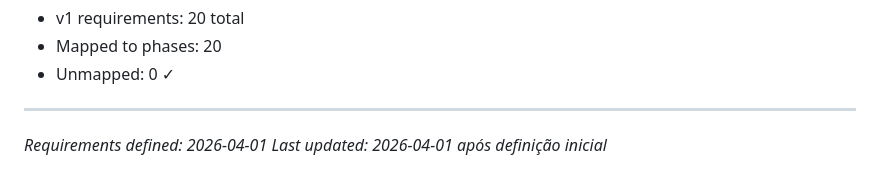
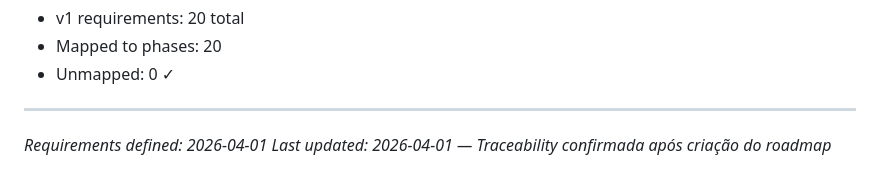
Before and after one commit to Lowryss/ora-conceito-lp, a Markdown page: .planning/REQUIREMENTS.md, the part around the change. GitHub-like rendering.

Commit message:
docs: create roadmap (3 phases)

```diff
--- a/.planning/REQUIREMENTS.md
+++ b/.planning/REQUIREMENTS.md
@@ -94,4 +94,4 @@
 
 ---
 *Requirements defined: 2026-04-01*
-*Last updated: 2026-04-01 após definição inicial*
+*Last updated: 2026-04-01 — Traceability confirmada após criação do roadmap*
```
Also changed, not shown: .planning/ROADMAP.md (added, +66 -0 lines), .planning/STATE.md (added, +62 -0 lines).
